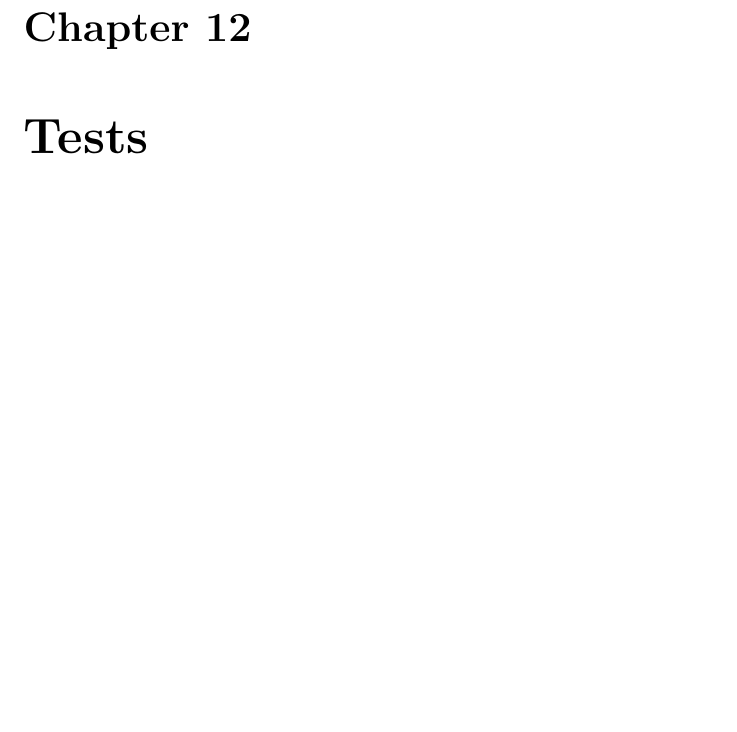
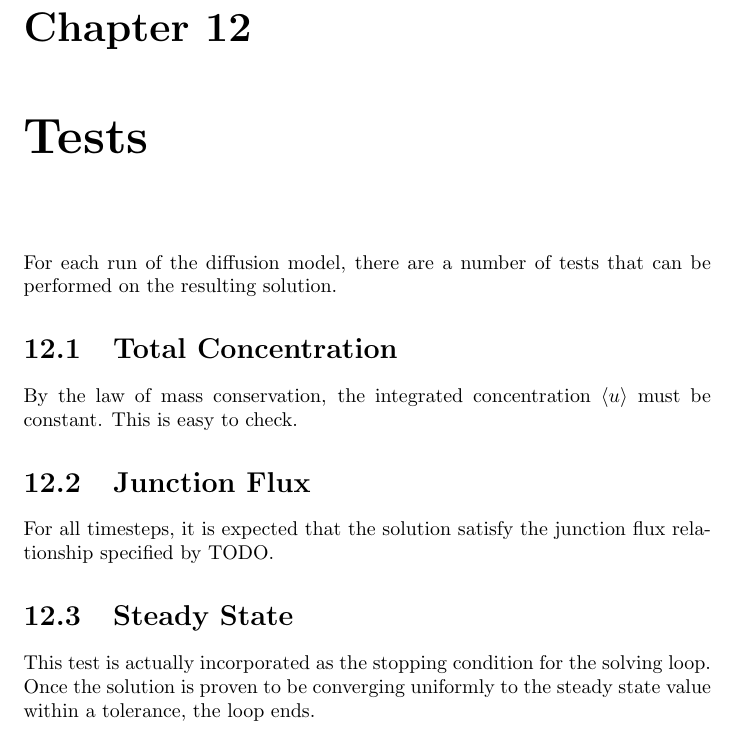
Before and after one commit to kapple19/ProteinDiffusion.jl, a LaTeX thesis (doc/proteindiffusion.tex): part of page 42 of 48, cut so that both start at the same text, the shorter picture padded with empty space. Compiled offline with pdfLaTeX.

Commit message:
Added details re implementation tests

```diff
--- a/doc/proteindiffusion.tex
+++ b/doc/proteindiffusion.tex
@@ -849,6 +849,16 @@ By nature of the evanescent wave, observations are limited to a depth below the
 \subsection{Ring Intensity}
 
 \chapter{Tests}
+For each run of the diffusion model, there are a number of tests that can be performed on the resulting solution.
+
+\section{Total Concentration}
+By the law of mass conservation, the integrated concentration $\Angle{u}$ must be constant. This is easy to check.
+
+\section{Junction Flux}
+For all timesteps, it is expected that the solution satisfy the junction flux relationship specified by TODO.
+
+\section{Steady State}
+This test is actually incorporated as the stopping condition for the solving loop. Once the solution is proven to be converging uniformly to the steady state value within a tolerance, the loop ends.
 
 \chapter{Model Usage}
 Due to the diminutive nature of cells and vesicles, the model implementation would require a very small stepping size. Fortunately, the units used in the model only require consistency, thus input units are specified when used.
```
Also changed, not shown: doc/proteindiffusion.pdf.
